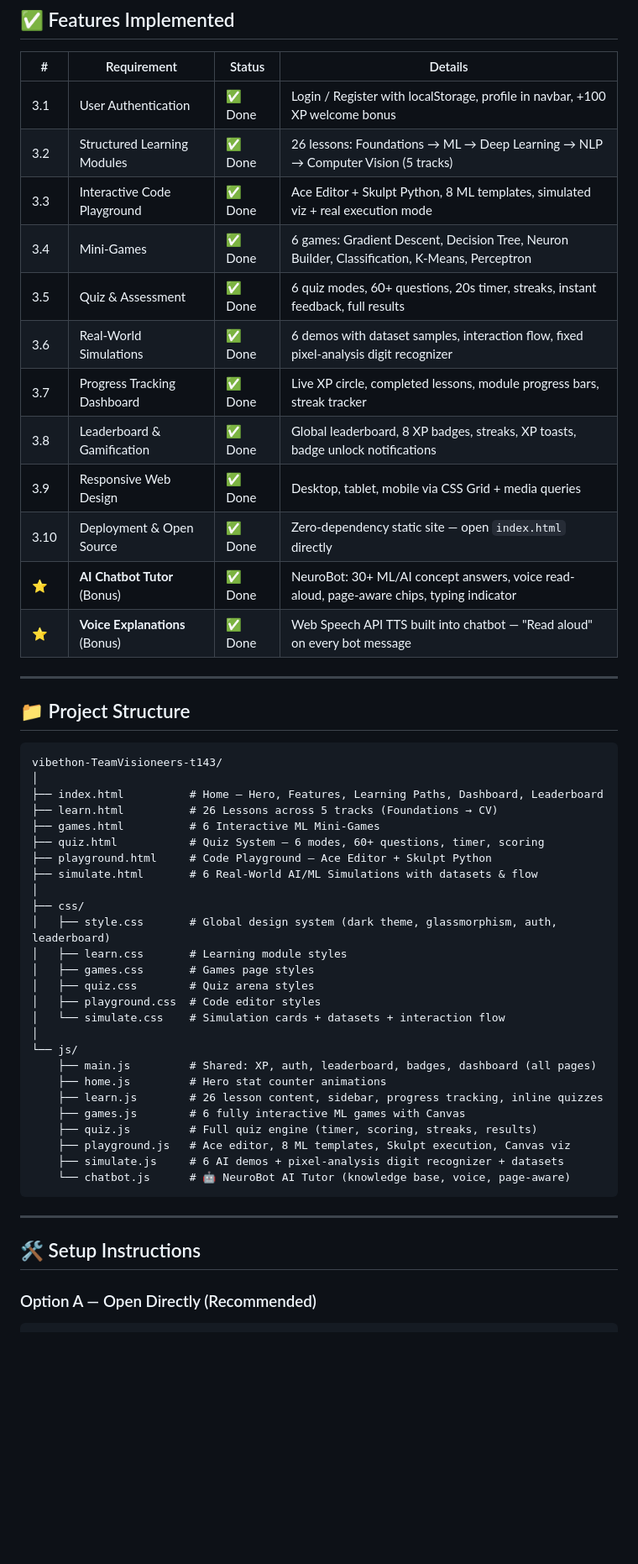
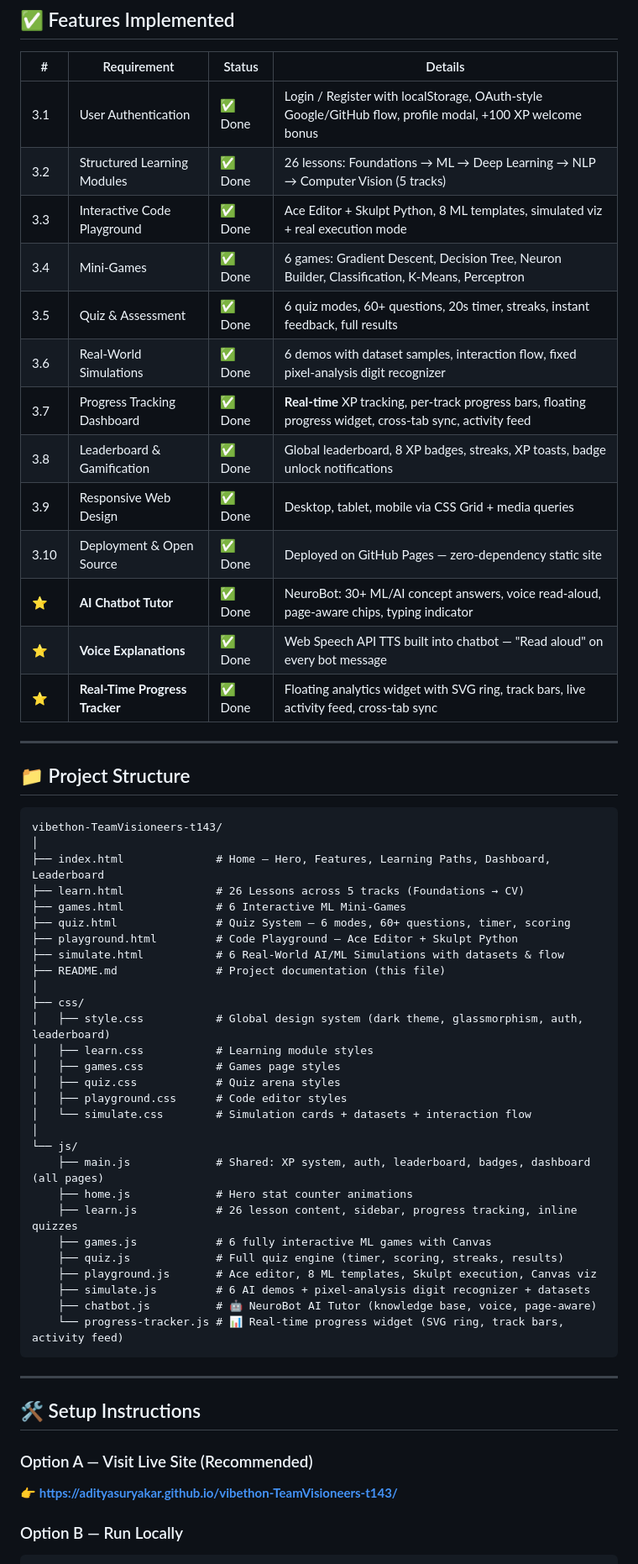
Before and after one commit to AdityaSuryakar/vibethon-TeamVisioneers-t143, a Markdown page: README.md, the part around one of its changes. Shown at 84% size. GitHub-like rendering; blank space fills up the shorter version.

````diff
--- a/README.md
+++ b/README.md
@@ -31,18 +32,19 @@ Open `index.html` in any modern browser — **no build step, no server, no npm r
 
 | # | Requirement | Status | Details |
 |---|---|---|---|
-| 3.1 | User Authentication | ✅ Done | Login / Register with localStorage, profile in navbar, +100 XP welcome bonus |
+| 3.1 | User Authentication | ✅ Done | Login / Register with localStorage, OAuth-style Google/GitHub flow, profile modal, +100 XP welcome bonus |
 | 3.2 | Structured Learning Modules | ✅ Done | 26 lessons: Foundations → ML → Deep Learning → NLP → Computer Vision (5 tracks) |
 | 3.3 | Interactive Code Playground | ✅ Done | Ace Editor + Skulpt Python, 8 ML templates, simulated viz + real execution mode |
 | 3.4 | Mini-Games | ✅ Done | 6 games: Gradient Descent, Decision Tree, Neuron Builder, Classification, K-Means, Perceptron |
 | 3.5 | Quiz & Assessment | ✅ Done | 6 quiz modes, 60+ questions, 20s timer, streaks, instant feedback, full results |
 | 3.6 | Real-World Simulations | ✅ Done | 6 demos with dataset samples, interaction flow, fixed pixel-analysis digit recognizer |
-| 3.7 | Progress Tracking Dashboard | ✅ Done | Live XP circle, completed lessons, module progress bars, streak tracker |
+| 3.7 | Progress Tracking Dashboard | ✅ Done | **Real-time** XP tracking, per-track progress bars, floating progress widget, cross-tab sync, activity feed |
 | 3.8 | Leaderboard & Gamification | ✅ Done | Global leaderboard, 8 XP badges, streaks, XP toasts, badge unlock notifications |
 | 3.9 | Responsive Web Design | ✅ Done | Desktop, tablet, mobile via CSS Grid + media queries |
-| 3.10 | Deployment & Open Source | ✅ Done | Zero-dependency static site — open `index.html` directly |
-| ⭐ | **AI Chatbot Tutor** (Bonus) | ✅ Done | NeuroBot: 30+ ML/AI concept answers, voice read-aloud, page-aware chips, typing indicator |
-| ⭐ | **Voice Explanations** (Bonus) | ✅ Done | Web Speech API TTS built into chatbot — "Read aloud" on every bot message |
+| 3.10 | Deployment & Open Source | ✅ Done | Deployed on GitHub Pages — zero-dependency static site |
+| ⭐ | **AI Chatbot Tutor**  | ✅ Done | NeuroBot: 30+ ML/AI concept answers, voice read-aloud, page-aware chips, typing indicator |
+| ⭐ | **Voice Explanations**  | ✅ Done | Web Speech API TTS built into chatbot — "Read aloud" on every bot message |
+| ⭐ | **Real-Time Progress Tracker**  | ✅ Done | Floating analytics widget with SVG ring, track bars, live activity feed, cross-tab sync |
 
 ---
 
@@ -51,35 +53,40 @@ Open `index.html` in any modern browser — **no build step, no server, no npm r
 ```
 vibethon-TeamVisioneers-t143/
 │
-├── index.html          # Home — Hero, Features, Learning Paths, Dashboard, Leaderboard
-├── learn.html          # 26 Lessons across 5 tracks (Foundations → CV)
-├── games.html          # 6 Interactive ML Mini-Games
-├── quiz.html           # Quiz System — 6 modes, 60+ questions, timer, scoring
-├── playground.html     # Code Playground — Ace Editor + Skulpt Python
-├── simulate.html       # 6 Real-World AI/ML Simulations with datasets & flow
+├── index.html              # Home — Hero, Features, Learning Paths, Dashboard, Leaderboard
+├── learn.html              # 26 Lessons across 5 tracks (Foundations → CV)
+├── games.html              # 6 Interactive ML Mini-Games
+├── quiz.html               # Quiz System — 6 modes, 60+ questions, timer, scoring
+├── playground.html         # Code Playground — Ace Editor + Skulpt Python
+├── simulate.html           # 6 Real-World AI/ML Simulations with datasets & flow
+├── README.md               # Project documentation (this file)
 │
 ├── css/
-│   ├── style.css       # Global design system (dark theme, glassmorphism, auth, leaderboard)
-│   ├── learn.css       # Learning module styles
-│   ├── games.css       # Games page styles
-│   ├── quiz.css        # Quiz arena styles
-│   ├── playground.css  # Code editor styles
-│   └── simulate.css    # Simulation cards + datasets + interaction flow
+│   ├── style.css           # Global design system (dark theme, glassmorphism, auth, leaderboard)
+│   ├── learn.css           # Learning module styles
+│   ├── games.css           # Games page styles
+│   ├── quiz.css            # Quiz arena styles
+│   ├── playground.css      # Code editor styles
+│   └── simulate.css        # Simulation cards + datasets + interaction flow
 │
 └── js/
-    ├── main.js         # Shared: XP, auth, leaderboard, badges, dashboard (all pages)
-    ├── home.js         # Hero stat counter animations
-    ├── learn.js        # 26 lesson content, sidebar, progress tracking, inline quizzes
-    ├── games.js        # 6 fully interactive ML games with Canvas
-    ├── quiz.js         # Full quiz engine (timer, scoring, streaks, results)
-    ├── playground.js   # Ace editor, 8 ML templates, Skulpt execution, Canvas viz
-    ├── simulate.js     # 6 AI demos + pixel-analysis digit recognizer + datasets
-    └── chatbot.js      # 🤖 NeuroBot AI Tutor (knowledge base, voice, page-aware)
+    ├── main.js             # Shared: XP system, auth, leaderboard, badges, dashboard (all pages)
+    ├── home.js             # Hero stat counter animations
+    ├── learn.js            # 26 lesson content, sidebar, progress tracking, inline quizzes
+    ├── games.js            # 6 fully interactive ML games with Canvas
+    ├── quiz.js             # Full quiz engine (timer, scoring, streaks, results)
+    ├── playground.js       # Ace editor, 8 ML templates, Skulpt execution, Canvas viz
+    ├── simulate.js         # 6 AI demos + pixel-analysis digit recognizer + datasets
+    ├── chatbot.js          # 🤖 NeuroBot AI Tutor (knowledge base, voice, page-aware)
+    └── progress-tracker.js # 📊 Real-time progress widget (SVG ring, track bars, activity feed)
 ```
 
 ---
 
 ## 🛠️ Setup Instructions
 
-### Option A — Open Directly (Recommended)
+### Option A — Visit Live Site (Recommended)
+👉 **[https://adityasuryakar.github.io/vibethon-TeamVisioneers-t143/](https://adityasuryakar.github.io/vibethon-TeamVisioneers-t143/)**
+
+### Option B — Run Locally
 ```bash
````
Also changed, not shown: other parts of README.md (+25 -16 lines).
